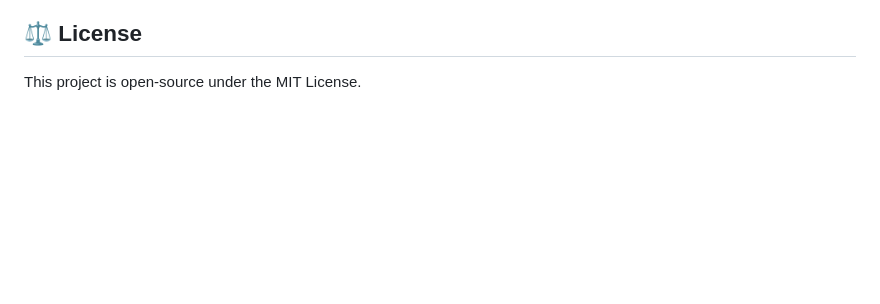
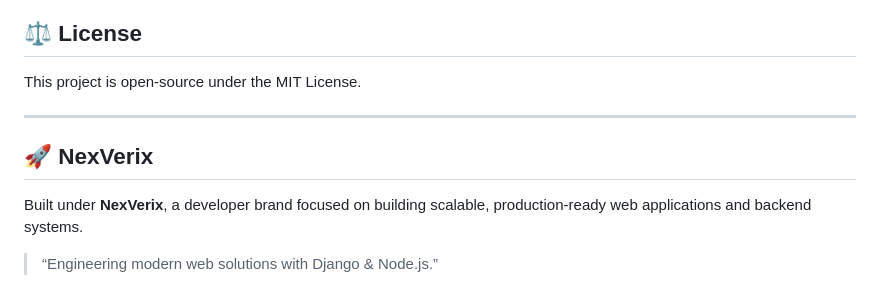
Before and after one commit to Time7874/django-blog-platform, a Markdown page: README.md, the part around one of its changes. GitHub-like rendering; blank space fills up the shorter version.

Commit message:
README
Added NexVerix branding and updated license section.

```diff
--- a/README.md
+++ b/README.md
@@ -175,3 +177,11 @@ blog_platform/
 
 ## ⚖ License
 This project is open-source under the MIT License.
+
+---
+
+## 🚀 NexVerix
+
+Built under **NexVerix**, a developer brand focused on building scalable, production-ready web applications and backend systems.
+
+> “Engineering modern web solutions with Django & Node.js.”
```
Also changed, not shown: other parts of README.md (+2 -0 lines).
